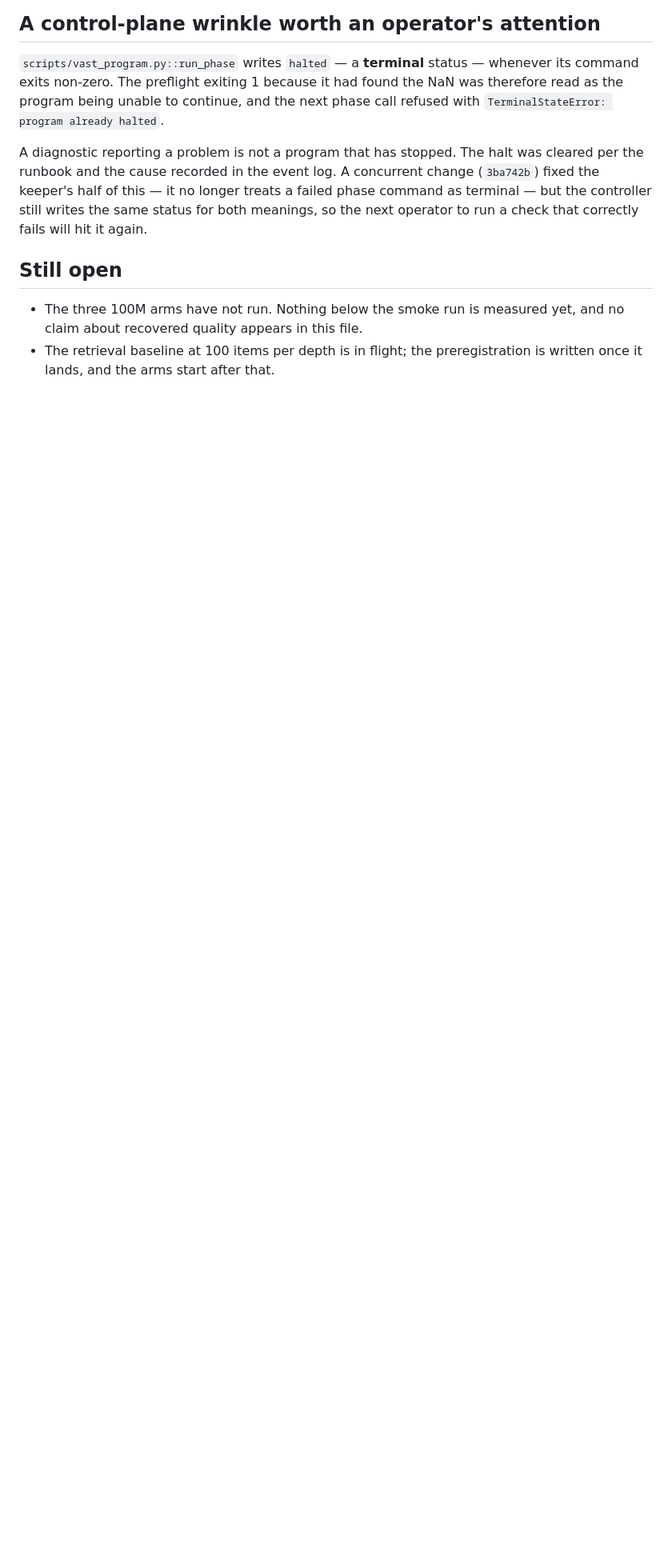
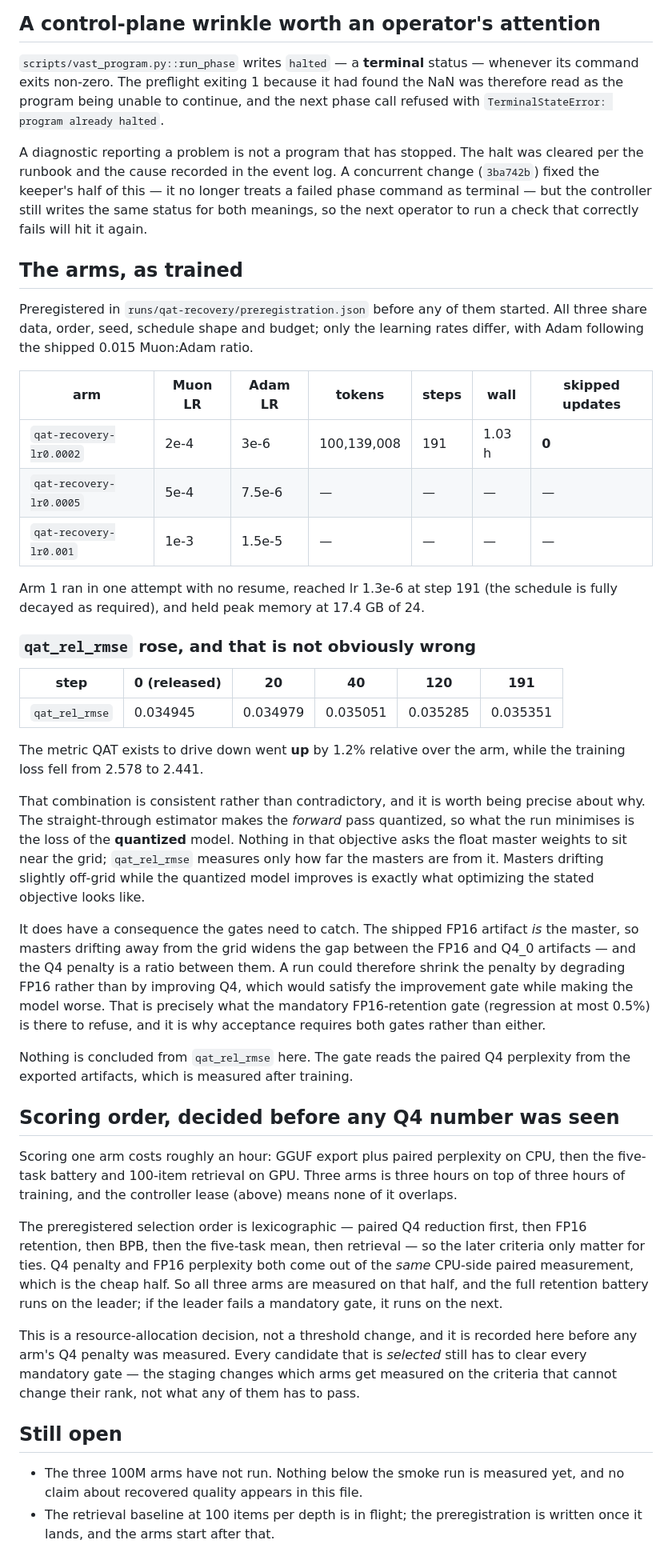
Before and after one commit to unseen1980/daedalus, a Markdown page: runs/eval/phase3-evidence.md, the part around the change. Shown at 80% size. Drawn GitHub-style; blank space fills up the shorter version.

Commit message:
docs: record arm 1 as trained, and why qat_rel_rmse going up is not a fault
Arm 1 ran clean: 100,139,008 tokens in 191 steps, one attempt, no resume,
fully decayed to lr 1.3e-6, zero skipped updates, 17.4 GB peak.

The metric QAT exists to drive down went up 1.2% relative while the
training loss fell 2.578 -> 2.441. That is what optimizing the stated
objective looks like: the straight-through estimator makes the forward pass
quantized, so the run minimises the loss of the *quantized* model, and
nothing in that objective asks the float masters to sit near the grid.
qat_rel_rmse measures only the masters.

It does have a consequence worth stating, because it decides which gate
binds. The shipped FP16 artifact is the master, so masters drifting
off-grid widens the FP16-to-Q4 gap -- and the Q4 penalty is a ratio between
them. A run could shrink the penalty by degrading FP16 rather than by
improving Q4, satisfying the improvement gate while making the model worse.
That is what the mandatory FP16-retention gate refuses, and why acceptance
needs both rather than either.

Also records the scoring order, decided before any Q4 number was seen: all
three arms are measured on the cheap CPU-side paired half that produces
both the Q4 penalty and FP16 perplexity, and the full GPU retention battery
runs on the leader. The preregistered selection order is lexicographic, so
the deferred criteria cannot change a rank -- and any arm that is actually
selected still has to clear every mandatory gate.

```diff
--- a/runs/eval/phase3-evidence.md
+++ b/runs/eval/phase3-evidence.md
@@ -183,6 +183,70 @@ treats a failed phase command as terminal — but the controller still writes th
 same status for both meanings, so the next operator to run a check that
 correctly fails will hit it again.
 
+## The arms, as trained
+
+Preregistered in `runs/qat-recovery/preregistration.json` before any of them
+started. All three share data, order, seed, schedule shape and budget; only the
+learning rates differ, with Adam following the shipped 0.015 Muon:Adam ratio.
+
+| arm | Muon LR | Adam LR | tokens | steps | wall | skipped updates |
+|---|---|---|---|---|---|---|
+| `qat-recovery-lr0.0002` | 2e-4 | 3e-6 | 100,139,008 | 191 | 1.03 h | **0** |
+| `qat-recovery-lr0.0005` | 5e-4 | 7.5e-6 | — | — | — | — |
+| `qat-recovery-lr0.001` | 1e-3 | 1.5e-5 | — | — | — | — |
+
+Arm 1 ran in one attempt with no resume, reached lr 1.3e-6 at step 191 (the
+schedule is fully decayed as required), and held peak memory at 17.4 GB of 24.
+
+### `qat_rel_rmse` rose, and that is not obviously wrong
+
+| step | 0 (released) | 20 | 40 | 120 | 191 |
+|---|---|---|---|---|---|
+| `qat_rel_rmse` | 0.034945 | 0.034979 | 0.035051 | 0.035285 | 0.035351 |
+
+The metric QAT exists to drive down went **up** by 1.2% relative over the arm,
+while the training loss fell from 2.578 to 2.441.
+
+That combination is consistent rather than contradictory, and it is worth being
+precise about why. The straight-through estimator makes the *forward* pass
+quantized, so what the run minimises is the loss of the **quantized** model.
+Nothing in that objective asks the float master weights to sit near the grid;
+`qat_rel_rmse` measures only how far the masters are from it. Masters drifting
+slightly off-grid while the quantized model improves is exactly what optimizing
+the stated objective looks like.
+
+It does have a consequence the gates need to catch. The shipped FP16 artifact
+*is* the master, so masters drifting away from the grid widens the gap between
+the FP16 and Q4_0 artifacts — and the Q4 penalty is a ratio between them. A run
+could therefore shrink the penalty by degrading FP16 rather than by improving
+Q4, which would satisfy the improvement gate while making the model worse. That
+is precisely what the mandatory FP16-retention gate (regression at most 0.5%)
+is there to refuse, and it is why acceptance requires both gates rather than
+either.
+
+Nothing is concluded from `qat_rel_rmse` here. The gate reads the paired Q4
+perplexity from the exported artifacts, which is measured after training.
+
+## Scoring order, decided before any Q4 number was seen
+
+Scoring one arm costs roughly an hour: GGUF export plus paired perplexity on
+CPU, then the five-task battery and 100-item retrieval on GPU. Three arms is
+three hours on top of three hours of training, and the controller lease
+(above) means none of it overlaps.
+
+The preregistered selection order is lexicographic — paired Q4 reduction first,
+then FP16 retention, then BPB, then the five-task mean, then retrieval — so the
+later criteria only matter for ties. Q4 penalty and FP16 perplexity both come
+out of the *same* CPU-side paired measurement, which is the cheap half. So all
+three arms are measured on that half, and the full retention battery runs on
+the leader; if the leader fails a mandatory gate, it runs on the next.
+
+This is a resource-allocation decision, not a threshold change, and it is
+recorded here before any arm's Q4 penalty was measured. Every candidate that is
+*selected* still has to clear every mandatory gate — the staging changes which
+arms get measured on the criteria that cannot change their rank, not what any
+of them has to pass.
+
 ## Still open
 
 - The three 100M arms have not run. Nothing below the smoke run is measured
```
